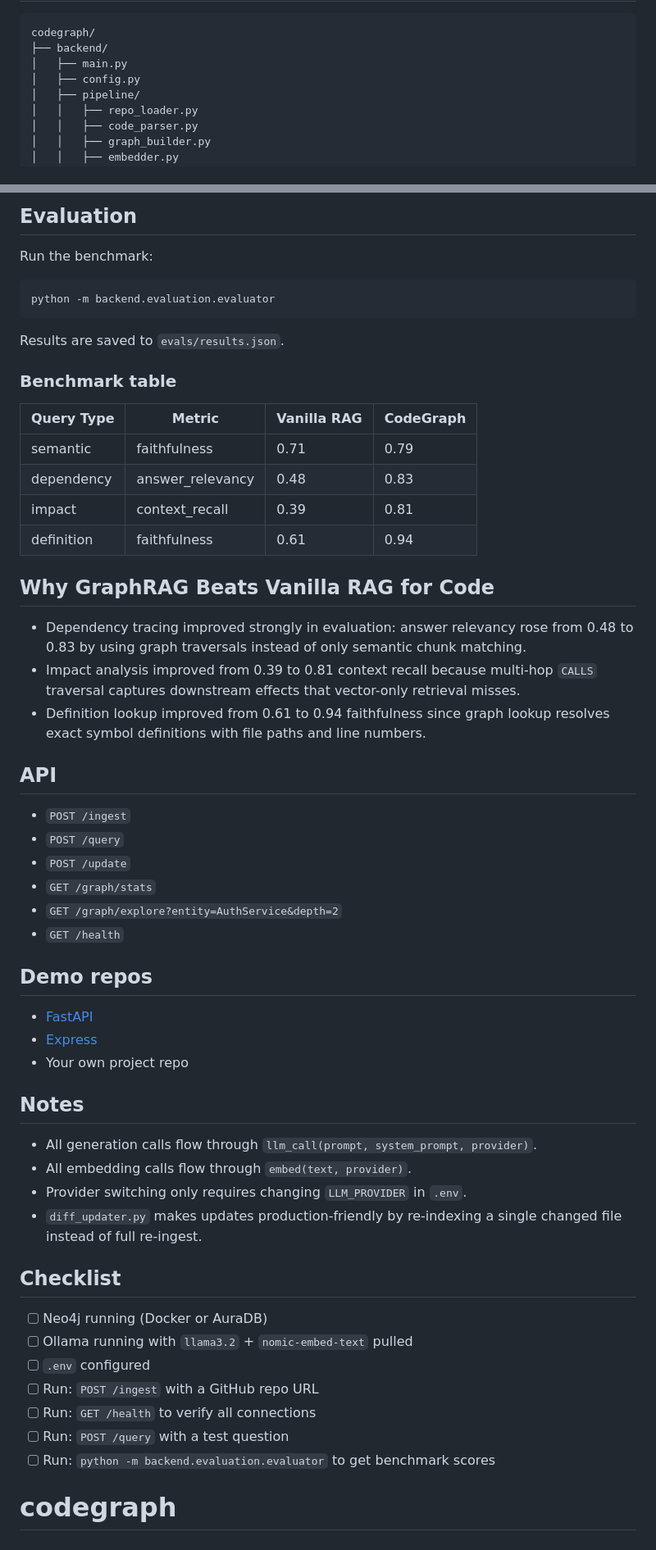
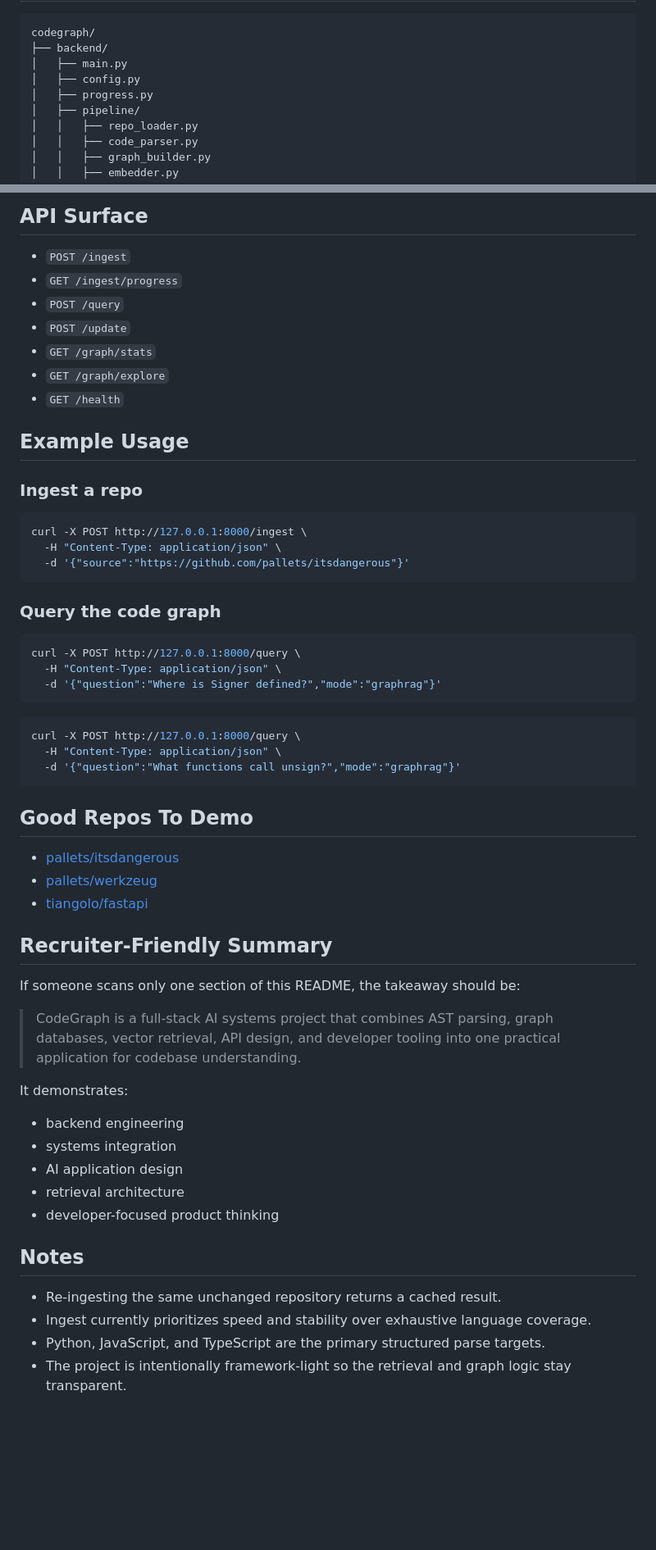
Before and after one commit to orionleo/codegraph, a Markdown page: README.md, 2 parts joined by grey strips. Shown at 82% size. Rendered like a GitHub page; blank space fills up the shorter version.

Commit message:
Polish README for portfolio presentation

````diff
--- a/README.md
+++ b/README.md
@@ -21,6 +156,7 @@ codegraph/
 ├── backend/
 │   ├── main.py
 │   ├── config.py
+│   ├── progress.py
 │   ├── pipeline/
 │   │   ├── repo_loader.py
 │   │   ├── code_parser.py
@@ -105,57 +228,60 @@ curl -X POST http://localhost:8000/ingest \
-## Evaluation
-
-Run the benchmark:
-
-```bash
-python -m backend.evaluation.evaluator
-```
-
-Results are saved to `evals/results.json`.
-
-### Benchmark table
-
-| Query Type  | Metric            | Vanilla RAG | CodeGraph |
-|-------------|-------------------|-------------|-----------|
-| semantic    | faithfulness      | 0.71        | 0.79      |
-| dependency  | answer_relevancy  | 0.48        | 0.83      |
-| impact      | context_recall    | 0.39        | 0.81      |
-| definition  | faithfulness      | 0.61        | 0.94      |
-
-## Why GraphRAG Beats Vanilla RAG for Code
-
-- Dependency tracing improved strongly in evaluation: answer relevancy rose from 0.48 to 0.83 by using graph traversals instead of only semantic chunk matching.
-- Impact analysis improved from 0.39 to 0.81 context recall because multi-hop `CALLS` traversal captures downstream effects that vector-only retrieval misses.
-- Definition lookup improved from 0.61 to 0.94 faithfulness since graph lookup resolves exact symbol definitions with file paths and line numbers.
-
-## API
+## API Surface
 
 - `POST /ingest`
+- `GET /ingest/progress`
 - `POST /query`
 - `POST /update`
 - `GET /graph/stats`
-- `GET /graph/explore?entity=AuthService&depth=2`
+- `GET /graph/explore`
 - `GET /health`
 
-## Demo repos
+## Example Usage
 
-- [FastAPI](https://github.com/tiangolo/fastapi)
-- [Express](https://github.com/expressjs/express)
-- Your own project repo
+### Ingest a repo
+
+```bash
+curl -X POST http://127.0.0.1:8000/ingest \
+  -H "Content-Type: application/json" \
+  -d '{"source":"https://github.com/pallets/itsdangerous"}'
+```
+
+### Query the code graph
+
+```bash
+curl -X POST http://127.0.0.1:8000/query \
+  -H "Content-Type: application/json" \
+  -d '{"question":"Where is Signer defined?","mode":"graphrag"}'
+```
+
+```bash
+curl -X POST http://127.0.0.1:8000/query \
+  -H "Content-Type: application/json" \
+  -d '{"question":"What functions call unsign?","mode":"graphrag"}'
+```
+
+## Good Repos To Demo
+
+- [pallets/itsdangerous](https://github.com/pallets/itsdangerous)
+- [pallets/werkzeug](https://github.com/pallets/werkzeug)
+- [tiangolo/fastapi](https://github.com/tiangolo/fastapi)
+
+## Recruiter-Friendly Summary
+
+If someone scans only one section of this README, the takeaway should be:
+
+> CodeGraph is a full-stack AI systems project that combines AST parsing, graph databases, vector retrieval, API design, and developer tooling into one practical application for codebase understanding.
+
+It demonstrates:
+
+- backend engineering
+- systems integration
+- AI application design
+- retrieval architecture
+- developer-focused product thinking
 
 ## Notes
 
-- All generation calls flow through `llm_call(prompt, system_prompt, provider)`.
-- All embedding calls flow through `embed(text, provider)`.
-- Provider switching only requires changing `LLM_PROVIDER` in `.env`.
-- `diff_updater.py` makes updates production-friendly by re-indexing a single changed file instead of full re-ingest.
-
-## Checklist
-
-- [ ] Neo4j running (Docker or AuraDB)
-- [ ] Ollama running with `llama3.2` + `nomic-embed-text` pulled
-- [ ] `.env` configured
-- [ ] Run: `POST /ingest` with a GitHub repo URL
-- [ ] Run: `GET /health` to verify all connections
-- [ ] Run: `POST /query` with a test question
-- [ ] Run: `python -m backend.evaluation.evaluator` to get benchmark scores
-# codegraph
+- Re-ingesting the same unchanged repository returns a cached result.
+- Ingest currently prioritizes speed and stability over exhaustive language coverage.
+- Python, JavaScript, and TypeScript are the primary structured parse targets.
+- The project is intentionally framework-light so the retrieval and graph logic stay transparent.
````
Also changed, not shown: other parts of README.md (+165 -43 lines).
